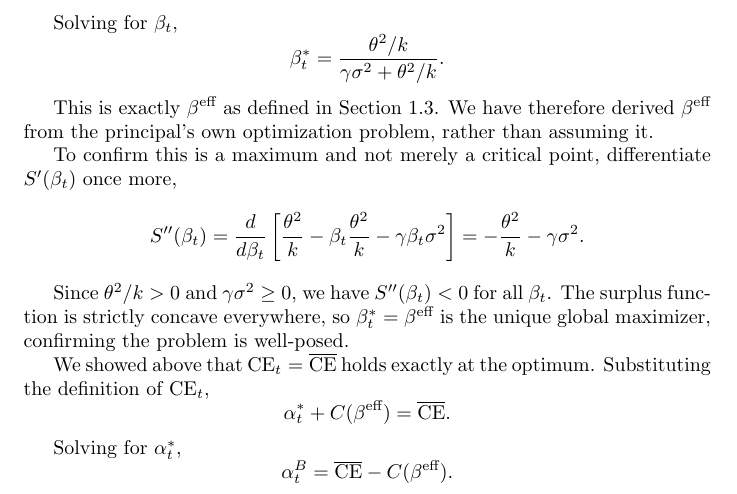
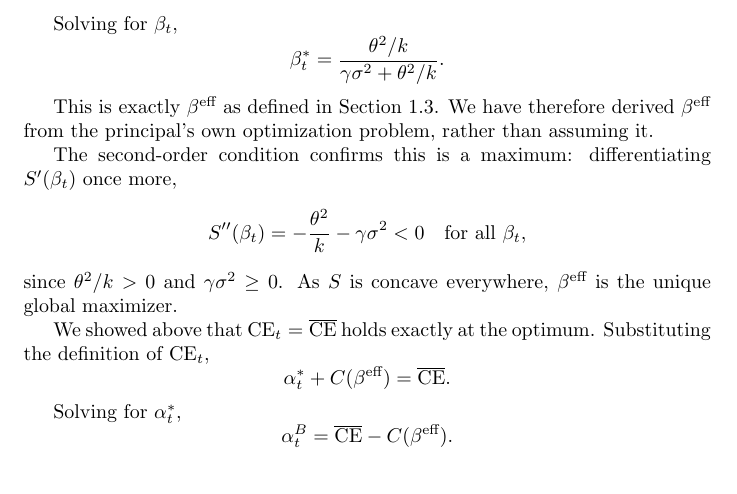
Before and after one commit to Jean2330/endogenous_bargaining, a LaTeX document (paper/latex_files/bargainigpower_draft.tex): part of page 8 of 13, cut so that both start at the same text. Compiled offline with pdfLaTeX.

Commit message:
Tighten second-order condition passage in principal-designer benchmark

```diff
--- a/paper/latex_files/bargainigpower_draft.tex
+++ b/paper/latex_files/bargainigpower_draft.tex
@@ -325,12 +325,11 @@ Solving for $\beta_t$,
 
 This is exactly $\beta^{\text{eff}}$ as defined in Section \ref{subsec:moral_hazard}. We have therefore derived $\beta^{\text{eff}}$ from the principal's own optimization problem, rather than assuming it.
 
-To confirm this is a maximum and not merely a critical point, differentiate $S'(\beta_t)$ once more,
+The second-order condition confirms this is a maximum: differentiating $S'(\beta_t)$ once more,
 \[
-S''(\beta_t) = \frac{d}{d\beta_t}\left[\frac{\theta^2}{k} - \beta_t\frac{\theta^2}{k} - \gamma\beta_t\sigma^2\right] = -\frac{\theta^2}{k} - \gamma\sigma^2.
+S''(\beta_t) = -\frac{\theta^2}{k} - \gamma\sigma^2 < 0 \quad \text{for all } \beta_t,
 \]
-
-Since $\theta^2/k > 0$ and $\gamma\sigma^2 \geq 0$, we have $S''(\beta_t) < 0$ for all $\beta_t$. The surplus function is strictly concave everywhere, so $\beta_t^* = \beta^{\text{eff}}$ is the unique global maximizer, confirming the problem is well-posed.
+since $\theta^2/k > 0$ and $\gamma\sigma^2 \geq 0$. As $S$ is concave everywhere, $\beta^{\text{eff}}$ is the unique global maximizer.
 
 We showed above that $\text{CE}_t = \overline{\text{CE}}$ holds exactly at the optimum. Substituting the definition of $\text{CE}_t$,
 \[
```
